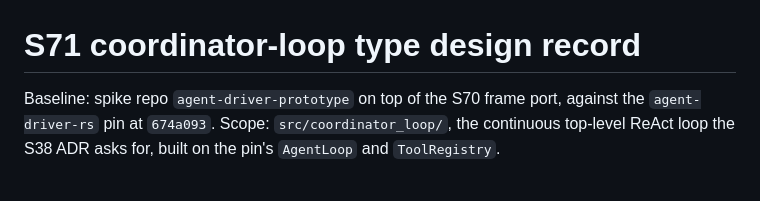
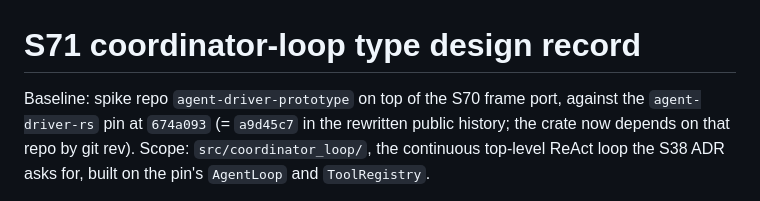
Before and after one commit to Shearerbeard/agent-driver-prototype, a Markdown page: src/coordinator_loop/DESIGN.md, the part around the change. Rendered like a GitHub page.

Commit message:
docs: annotate the pre-rewrite agent-driver-rs pin in the design records

```diff
--- a/src/coordinator_loop/DESIGN.md
+++ b/src/coordinator_loop/DESIGN.md
@@ -1,7 +1,8 @@
 # S71 coordinator-loop type design record
 
 Baseline: spike repo `agent-driver-prototype` on top of the S70 frame port,
-against the `agent-driver-rs` pin at `674a093`. Scope: `src/coordinator_loop/`,
+against the `agent-driver-rs` pin at `674a093` (= `a9d45c7` in the
+rewritten public history; the crate now depends on that repo by git rev). Scope: `src/coordinator_loop/`,
 the continuous top-level ReAct loop the S38 ADR asks for, built on the pin's
 `AgentLoop` and `ToolRegistry`.
 
```
Also changed, not shown: src/dag_executor/DESIGN.md (+2 -1 lines).
